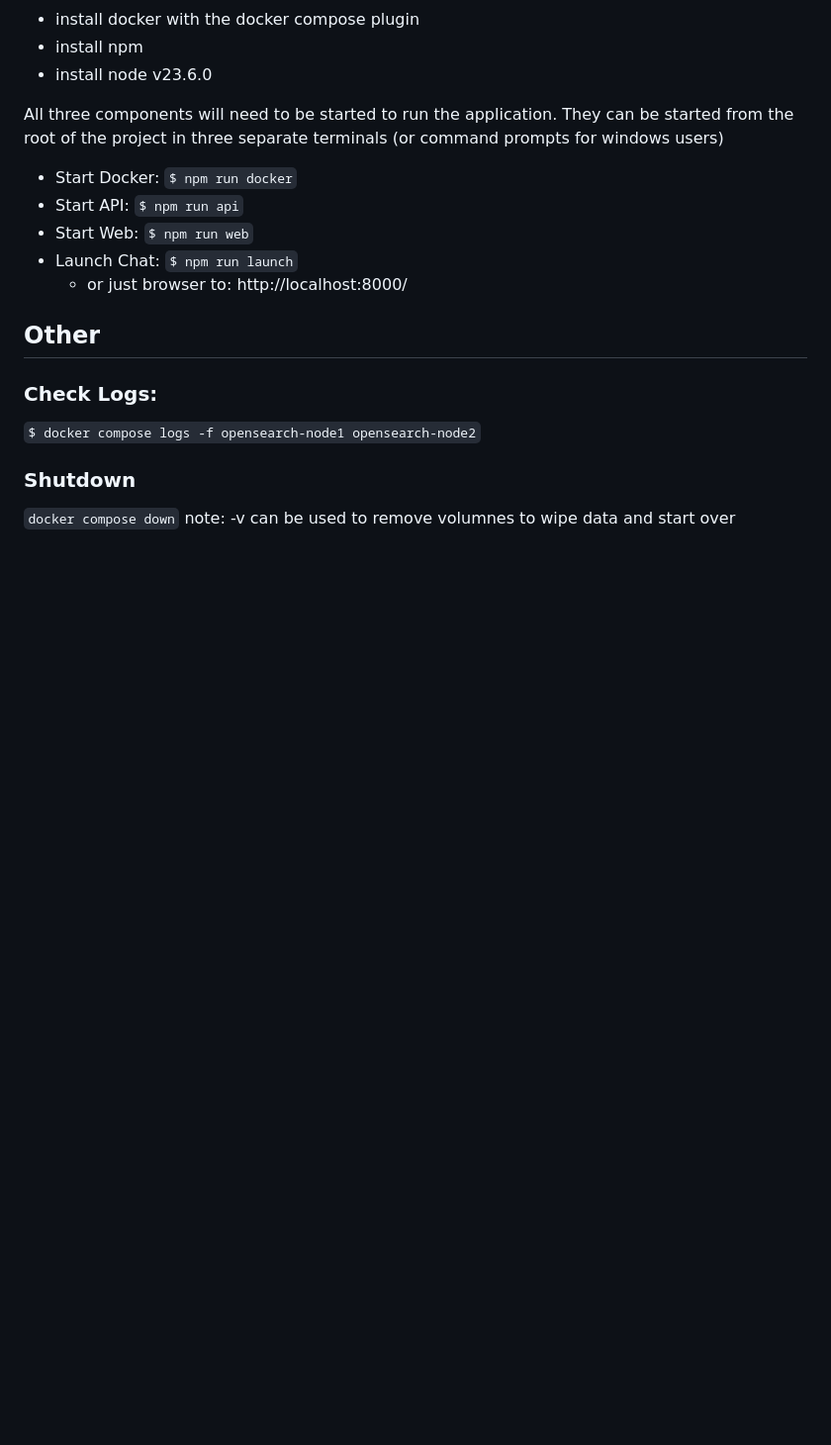
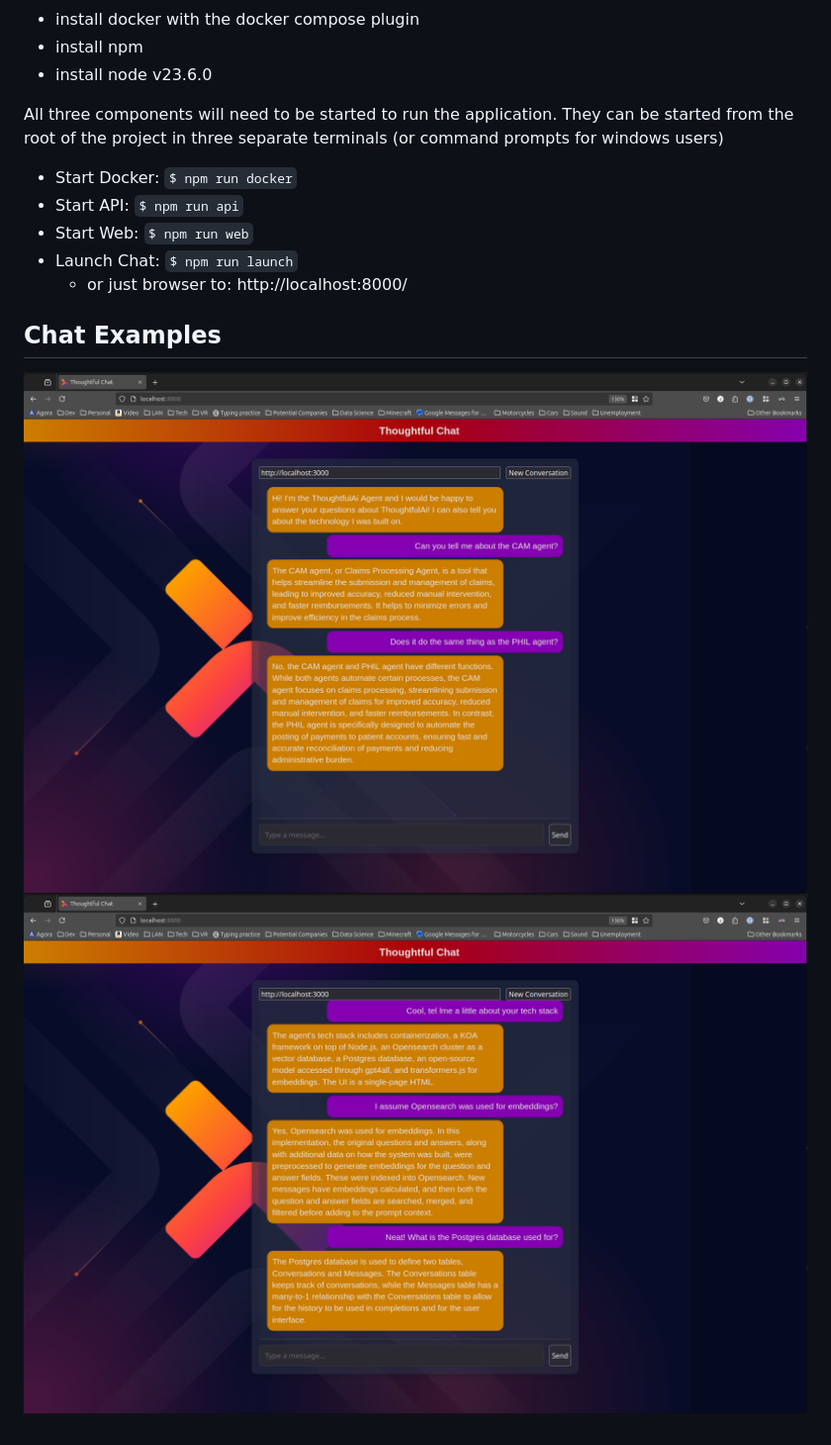
Before and after one commit to joshuapage77/ThougghtfulAgent, a Markdown page: README.md, the part around the change printed below. Shown: that part at 99% size. Rendered like a GitHub page; pictures changed too: assets/screenshots/chatExample1.png (added), assets/screenshots/chatExample2.png (added); blank space fills up the shorter version.

```diff
--- a/README.md
+++ b/README.md
@@ -40,10 +39,6 @@ All three components will need to be started to run the application. They can be
 * Launch Chat:  `$ npm run launch`
    * or just browser to: http://localhost:8000/
 
-## Other
-### Check Logs:
-`$ docker compose logs -f opensearch-node1 opensearch-node2`
-
-### Shutdown
-`docker compose down`
-note: -v can be used to remove volumnes to wipe data and start over
+## Chat Examples
+![About ThoughtfulAi](assets/screenshots/chatExample1.png)
+![About Agent](assets/screenshots/chatExample2.png)
```
Also changed, not shown: other parts of README.md (+0 -1 lines), 8 other files.
